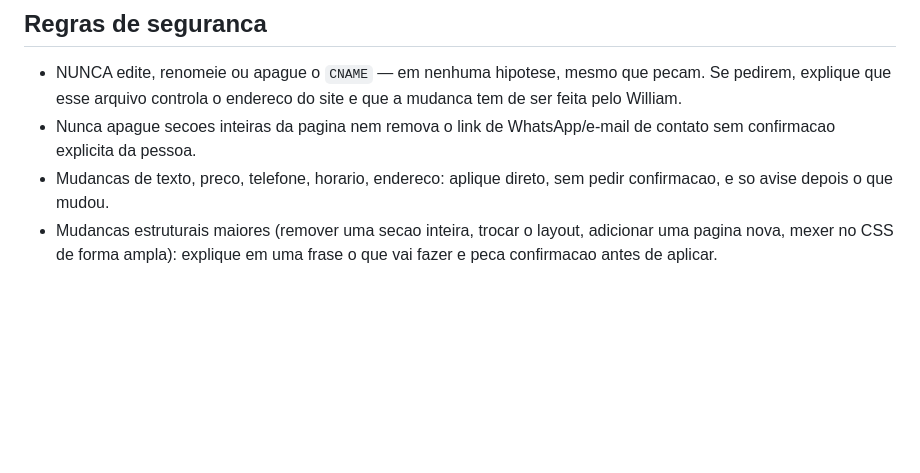
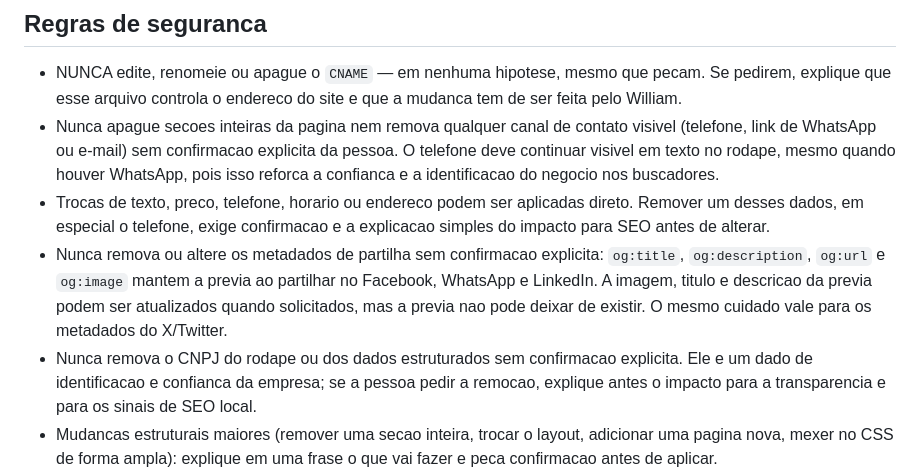
Before and after one commit to oliverbill/prime-house-site, a Markdown page: AGENTS.md, the part around the change. GitHub-like rendering; blank space fills up the shorter version.

Commit message:
Protege elementos essenciais de SEO

```diff
--- a/AGENTS.md
+++ b/AGENTS.md
@@ -27,10 +27,21 @@ sem perguntar detalhes tecnicos a ela.
 - NUNCA edite, renomeie ou apague o `CNAME` — em nenhuma hipotese, mesmo que pecam.
   Se pedirem, explique que esse arquivo controla o endereco do site e que a mudanca
   tem de ser feita pelo William.
-- Nunca apague secoes inteiras da pagina nem remova o link de WhatsApp/e-mail de
-  contato sem confirmacao explicita da pessoa.
-- Mudancas de texto, preco, telefone, horario, endereco: aplique direto, sem pedir
-  confirmacao, e so avise depois o que mudou.
+- Nunca apague secoes inteiras da pagina nem remova qualquer canal de contato
+  visivel (telefone, link de WhatsApp ou e-mail) sem confirmacao explicita da
+  pessoa. O telefone deve continuar visivel em texto no rodape, mesmo quando houver
+  WhatsApp, pois isso reforca a confianca e a identificacao do negocio nos buscadores.
+- Trocas de texto, preco, telefone, horario ou endereco podem ser aplicadas direto.
+  Remover um desses dados, em especial o telefone, exige confirmacao e a explicacao
+  simples do impacto para SEO antes de alterar.
+- Nunca remova ou altere os metadados de partilha sem confirmacao explicita: `og:title`,
+  `og:description`, `og:url` e `og:image` mantem a previa ao partilhar no Facebook,
+  WhatsApp e LinkedIn. A imagem, titulo e descricao da previa podem ser atualizados
+  quando solicitados, mas a previa nao pode deixar de existir. O mesmo cuidado vale
+  para os metadados do X/Twitter.
+- Nunca remova o CNPJ do rodape ou dos dados estruturados sem confirmacao explicita.
+  Ele e um dado de identificacao e confianca da empresa; se a pessoa pedir a remocao,
+  explique antes o impacto para a transparencia e para os sinais de SEO local.
 - Mudancas estruturais maiores (remover uma secao inteira, trocar o layout, adicionar
   uma pagina nova, mexer no CSS de forma ampla): explique em uma frase o que vai
   fazer e peca confirmacao antes de aplicar.
```
